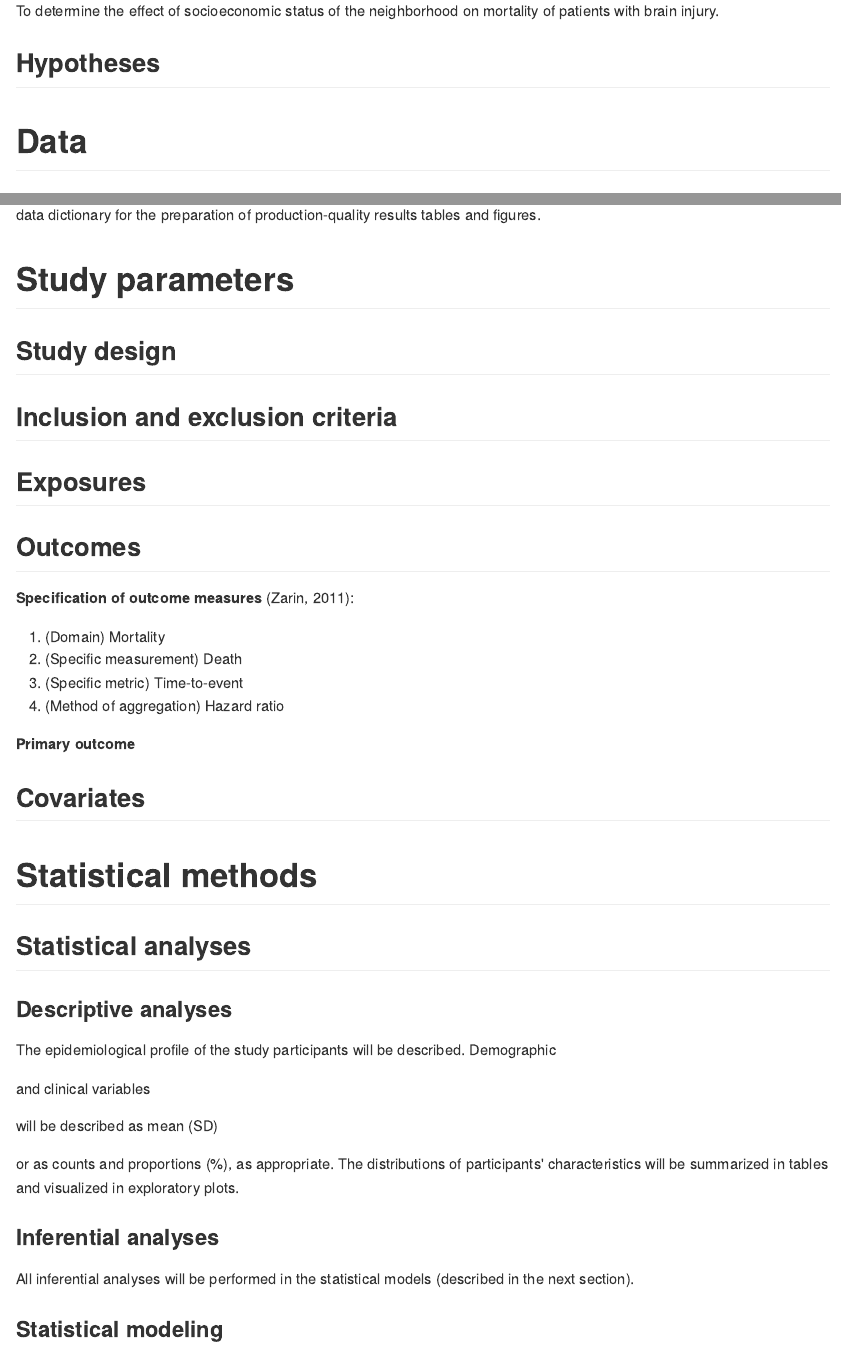
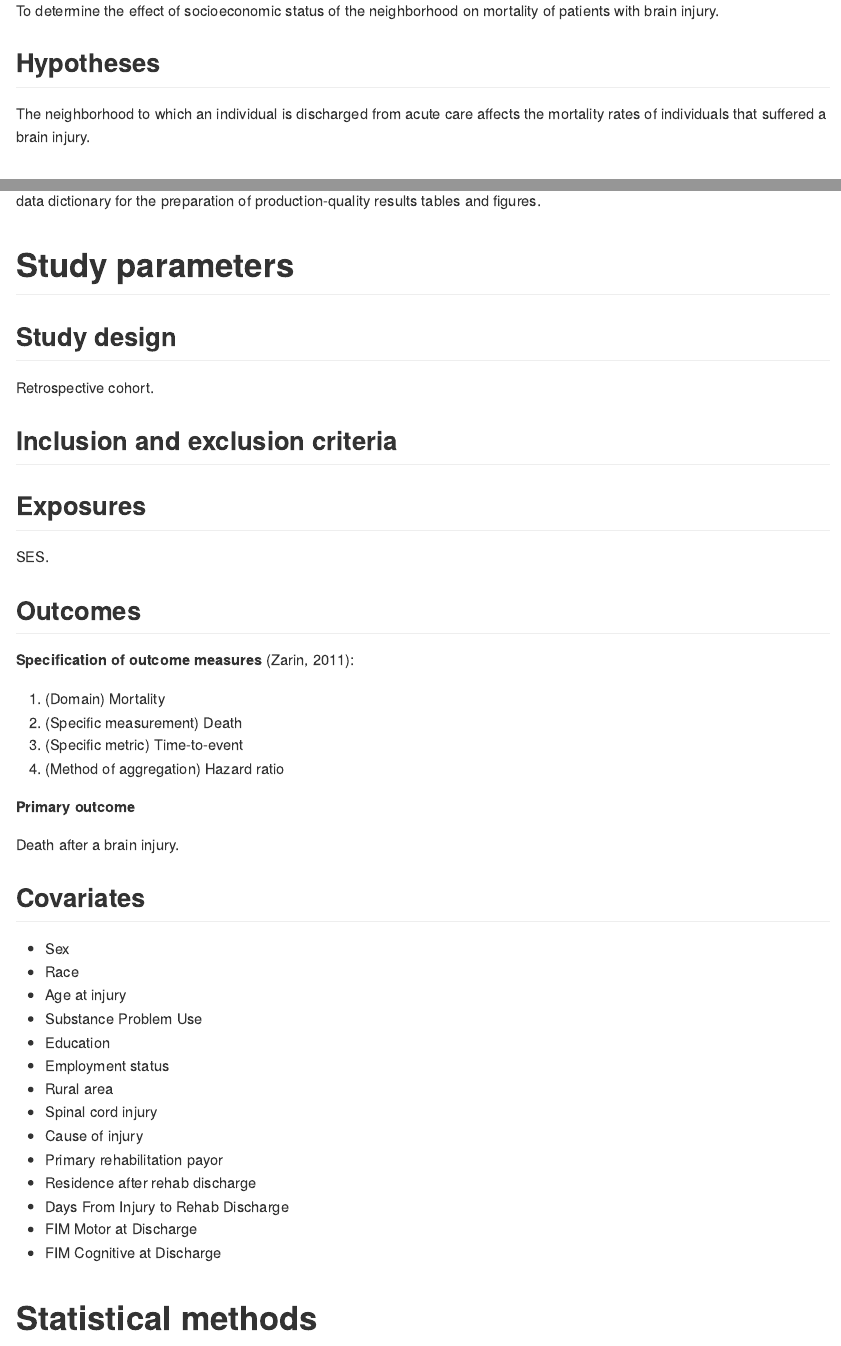
Before and after one commit to philsf-biostat/SAR-2023-004-BH, an R Markdown document (report/SAP-2023-004-BH-v01.Rmd): the page in a window 1100 px wide, from 680 px down, and a second part further down, joined at a grey line. The pictures show the output file report/SAP-2023-004-BH-v01.md that the author committed with the source, drawn offline in the style of GitHub.

Commit message:
study parameters + hypothesis (missing inclusion criteria)

```diff
--- a/report/SAP-2023-004-BH-v01.Rmd
+++ b/report/SAP-2023-004-BH-v01.Rmd
@@ -71,6 +71,8 @@ To determine the effect of socioeconomic status of the neighborhood on mortality
 
 ## Hypotheses
 
+The neighborhood to which an individual is discharged from acute care affects the mortality rates of individuals that suffered a brain injury.
+
 # Data
 
 ## Raw data
@@ -143,9 +145,13 @@ All variables in the analytical set were labeled according to the raw data provi
 
 ## Study design
 
+Retrospective cohort.
+
 ## Inclusion and exclusion criteria
 
 ## Exposures
+
+SES.
 
 ## Outcomes
 
@@ -158,7 +164,24 @@ All variables in the analytical set were labeled according to the raw data provi
 
 **Primary outcome**
 
+Death after a brain injury.
+
 ## Covariates
+
+- Sex
+- Race
+- Age at injury
+- Substance Problem Use
+- Education
+- Employment status
+- Rural area
+- Spinal cord injury
+- Cause of injury
+- Primary rehabilitation payor
+- Residence after rehab discharge
+- Days From Injury to Rehab Discharge
+- FIM Motor at Discharge
+- FIM Cognitive at Discharge
 
 # Statistical methods
 
```
Also changed, not shown: report/SAP-2023-004-BH-v01.md.
